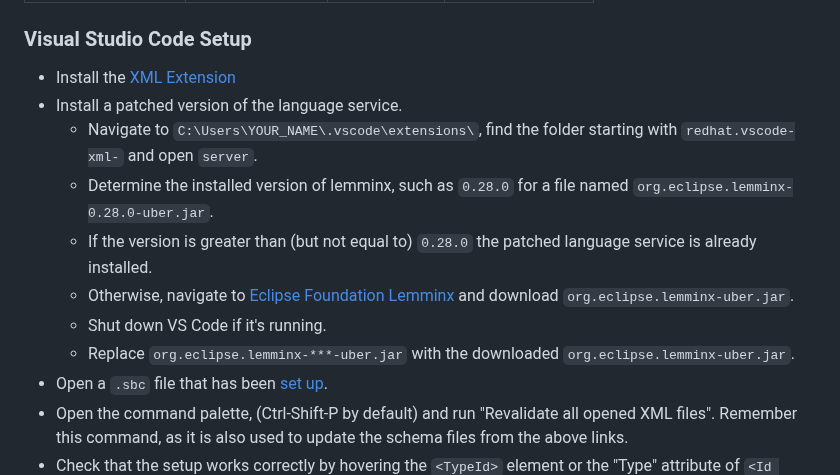
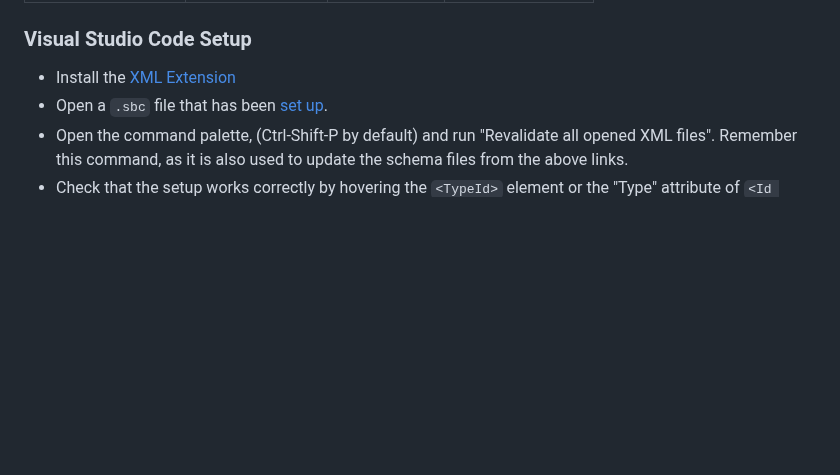
Before and after one commit to Equinox-/unofficial-keen-schemas, a Markdown page: README.md, the part around the change. Drawn GitHub-style; blank space fills up the shorter version.

Commit message:
Update README.md (#6)

```diff
--- a/README.md
+++ b/README.md
@@ -29,13 +29,6 @@
 
 ### Visual Studio Code Setup
 - Install the [XML Extension](https://marketplace.visualstudio.com/items?itemName=redhat.vscode-xml)
-- Install a patched version of the language service.
-  - Navigate to `C:\Users\YOUR_NAME\.vscode\extensions\`, find the folder starting with `redhat.vscode-xml-` and open `server`.
-  - Determine the installed version of lemminx, such as `0.28.0` for a file named `org.eclipse.lemminx-0.28.0-uber.jar`.
-  - If the version is greater than (but not equal to) `0.28.0` the patched language service is already installed.
-  - Otherwise, navigate to [Eclipse Foundation Lemminx](https://download.eclipse.org/lemminx/snapshots/) and download `org.eclipse.lemminx-uber.jar`.
-  - Shut down VS Code if it's running.
-  - Replace `org.eclipse.lemminx-***-uber.jar` with the downloaded `org.eclipse.lemminx-uber.jar`.
 - Open a `.sbc` file that has been [set up](#setup).
 - Open the command palette, (Ctrl-Shift-P by default) and run "Revalidate all opened XML files". Remember this command,
   as it is also used to update the schema files from the above links.
```
